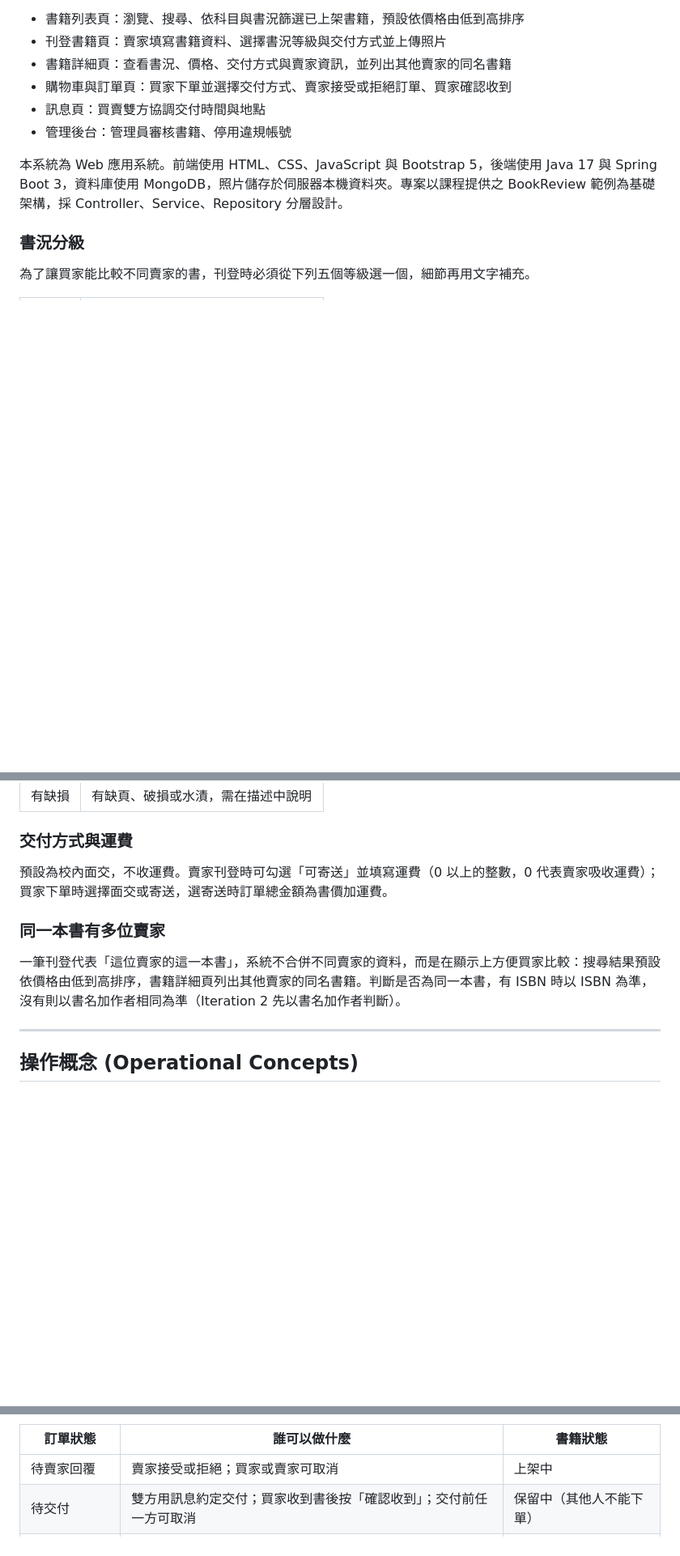
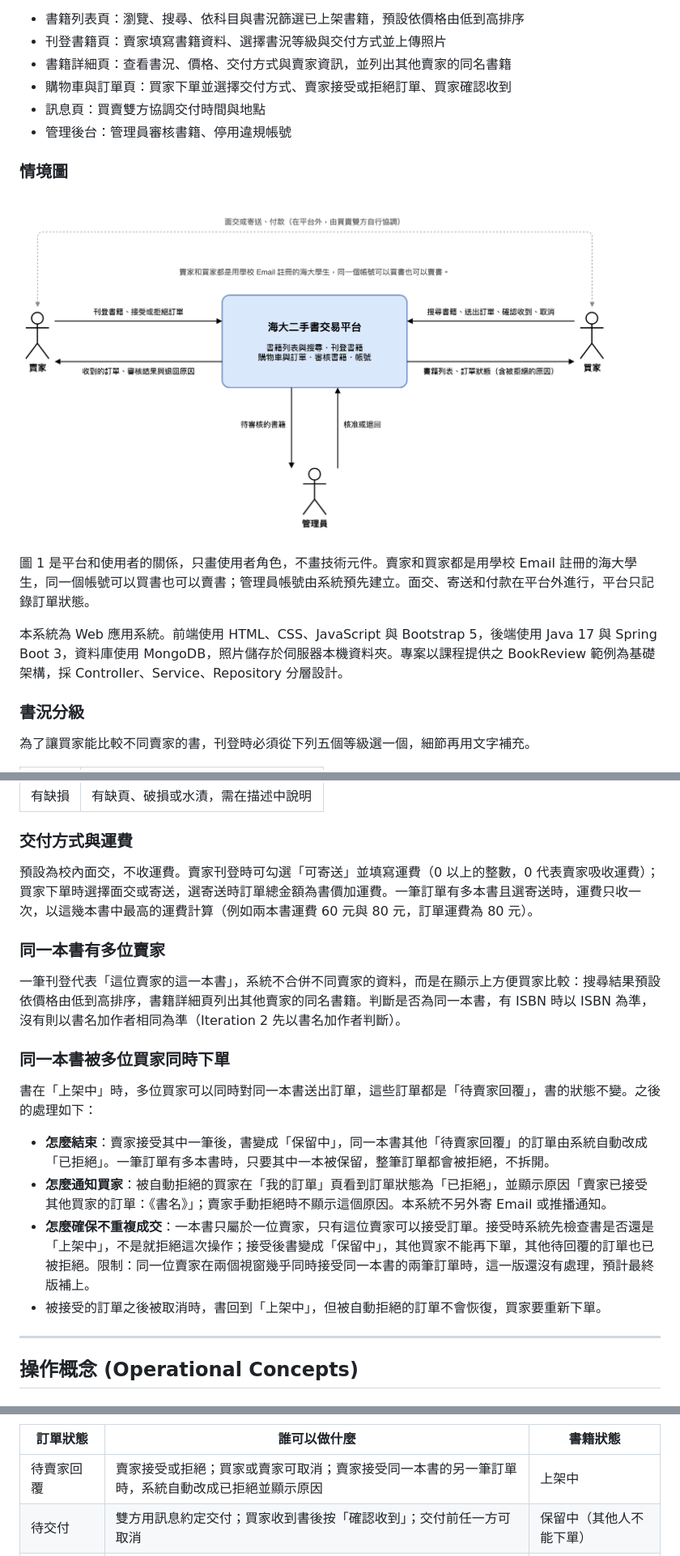
Before and after one commit to leahcimm/SecondHandBook, a Markdown page: docs/iteration2/需求文件.md, 3 parts joined by grey strips. Shown at 81% size. Rendered like a GitHub page; pictures changed too: docs/iteration2/需求文件圖/圖1-情境圖.png (added); blank space fills up the shorter version.

```diff
--- a/docs/iteration2/需求文件.md
+++ b/docs/iteration2/需求文件.md
@@ -64,6 +64,12 @@ tags: 軟體工程, 期末專題
 - 訊息頁：買賣雙方協調交付時間與地點
 - 管理後台：管理員審核書籍、停用違規帳號
 
+### 情境圖
+
+![圖 1 情境圖](需求文件圖/圖1-情境圖.png)
+
+圖 1 是平台和使用者的關係，只畫使用者角色，不畫技術元件。賣家和買家都是用學校 Email 註冊的海大學生，同一個帳號可以買書也可以賣書；管理員帳號由系統預先建立。面交、寄送和付款在平台外進行，平台只記錄訂單狀態。
+
 本系統為 Web 應用系統。前端使用 HTML、CSS、JavaScript 與 Bootstrap 5，後端使用 Java 17 與 Spring Boot 3，資料庫使用 MongoDB，照片儲存於伺服器本機資料夾。專案以課程提供之 BookReview 範例為基礎架構，採 Controller、Service、Repository 分層設計。
 
 ### 書況分級
@@ -80,11 +86,20 @@ tags: 軟體工程, 期末專題
 
 ### 交付方式與運費
 
-預設為校內面交，不收運費。賣家刊登時可勾選「可寄送」並填寫運費（0 以上的整數，0 代表賣家吸收運費）；買家下單時選擇面交或寄送，選寄送時訂單總金額為書價加運費。
+預設為校內面交，不收運費。賣家刊登時可勾選「可寄送」並填寫運費（0 以上的整數，0 代表賣家吸收運費）；買家下單時選擇面交或寄送，選寄送時訂單總金額為書價加運費。一筆訂單有多本書且選寄送時，運費只收一次，以這幾本書中最高的運費計算（例如兩本書運費 60 元與 80 元，訂單運費為 80 元）。
 
 ### 同一本書有多位賣家
 
 一筆刊登代表「這位賣家的這一本書」，系統不合併不同賣家的資料，而是在顯示上方便買家比較：搜尋結果預設依價格由低到高排序，書籍詳細頁列出其他賣家的同名書籍。判斷是否為同一本書，有 ISBN 時以 ISBN 為準，沒有則以書名加作者相同為準（Iteration 2 先以書名加作者判斷）。
+
+### 同一本書被多位買家同時下單
+
+書在「上架中」時，多位買家可以同時對同一本書送出訂單，這些訂單都是「待賣家回覆」，書的狀態不變。之後的處理如下：
+
+- **怎麼結束**：賣家接受其中一筆後，書變成「保留中」，同一本書其他「待賣家回覆」的訂單由系統自動改成「已拒絕」。一筆訂單有多本書時，只要其中一本被保留，整筆訂單都會被拒絕，不拆開。
+- **怎麼通知買家**：被自動拒絕的買家在「我的訂單」頁看到訂單狀態為「已拒絕」，並顯示原因「賣家已接受其他買家的訂單：《書名》」；賣家手動拒絕時不顯示這個原因。本系統不另外寄 Email 或推播通知。
+- **怎麼確保不重複成交**：一本書只屬於一位賣家，只有這位賣家可以接受訂單。接受時系統先檢查書是否還是「上架中」，不是就拒絕這次操作；接受後書變成「保留中」，其他買家不能再下單，其他待回覆的訂單也已被拒絕。限制：同一位賣家在兩個視窗幾乎同時接受同一本書的兩筆訂單時，這一版還沒有處理，預計最終版補上。
+- 被接受的訂單之後被取消時，書回到「上架中」，但被自動拒絕的訂單不會恢復，買家要重新下單。
 
 ---
 
@@ -334,7 +350,7 @@ graph LR
 
 | 訂單狀態 | 誰可以做什麼 | 書籍狀態 |
 |---|---|---|
-| 待賣家回覆 | 賣家接受或拒絕；買家或賣家可取消 | 上架中 |
+| 待賣家回覆 | 賣家接受或拒絕；買家或賣家可取消；賣家接受同一本書的另一筆訂單時，系統自動改成已拒絕並顯示原因 | 上架中 |
 | 待交付 | 雙方用訊息約定交付；買家收到書後按「確認收到」；交付前任一方可取消 | 保留中（其他人不能下單） |
 | 已完成 | 交易結束 | 已售出（自動下架） |
 | 已拒絕／已取消 | 交易結束 | 回到上架中 |
```
Also changed, not shown: other parts of docs/iteration2/需求文件.md (+29 -24 lines), docs/iteration2/需求文件圖/圖2-刊登書籍頁.png (added), docs/iteration2/需求文件圖/圖3-書籍列表頁.png (added), 1 other file.
